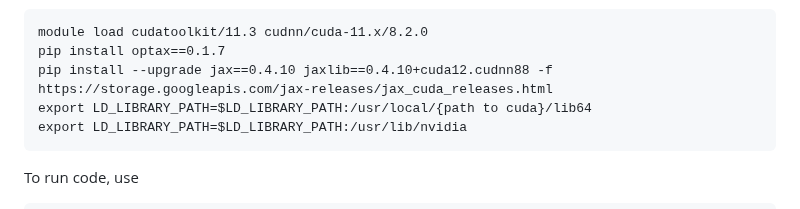
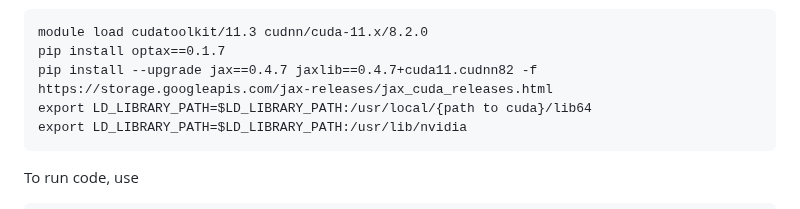
Before and after one commit to graliuce/sgcrl, a Markdown page: README.md, the part around the change. Drawn GitHub-style.

````diff
--- a/README.md
+++ b/README.md
@@ -49,7 +49,7 @@ To enable GPU running, run these three commands in a shell with gpu access. This
 ```
 module load cudatoolkit/11.3 cudnn/cuda-11.x/8.2.0
 pip install optax==0.1.7
-pip install --upgrade jax==0.4.10 jaxlib==0.4.10+cuda12.cudnn88 -f https://storage.googleapis.com/jax-releases/jax_cuda_releases.html
+pip install --upgrade jax==0.4.7 jaxlib==0.4.7+cuda11.cudnn82 -f https://storage.googleapis.com/jax-releases/jax_cuda_releases.html
 export LD_LIBRARY_PATH=$LD_LIBRARY_PATH:/usr/local/{path to cuda}/lib64
 export LD_LIBRARY_PATH=$LD_LIBRARY_PATH:/usr/lib/nvidia
 ```
````
